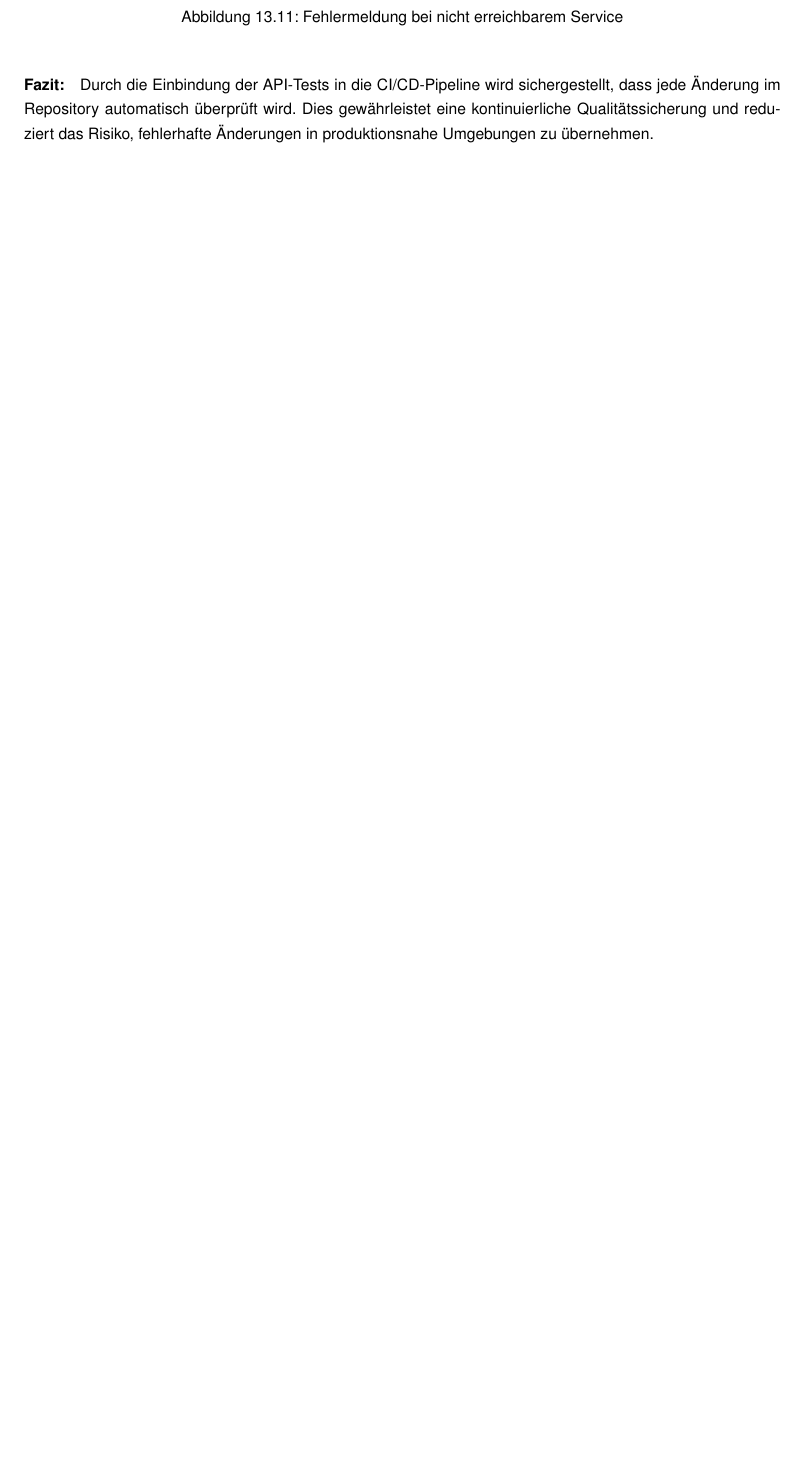
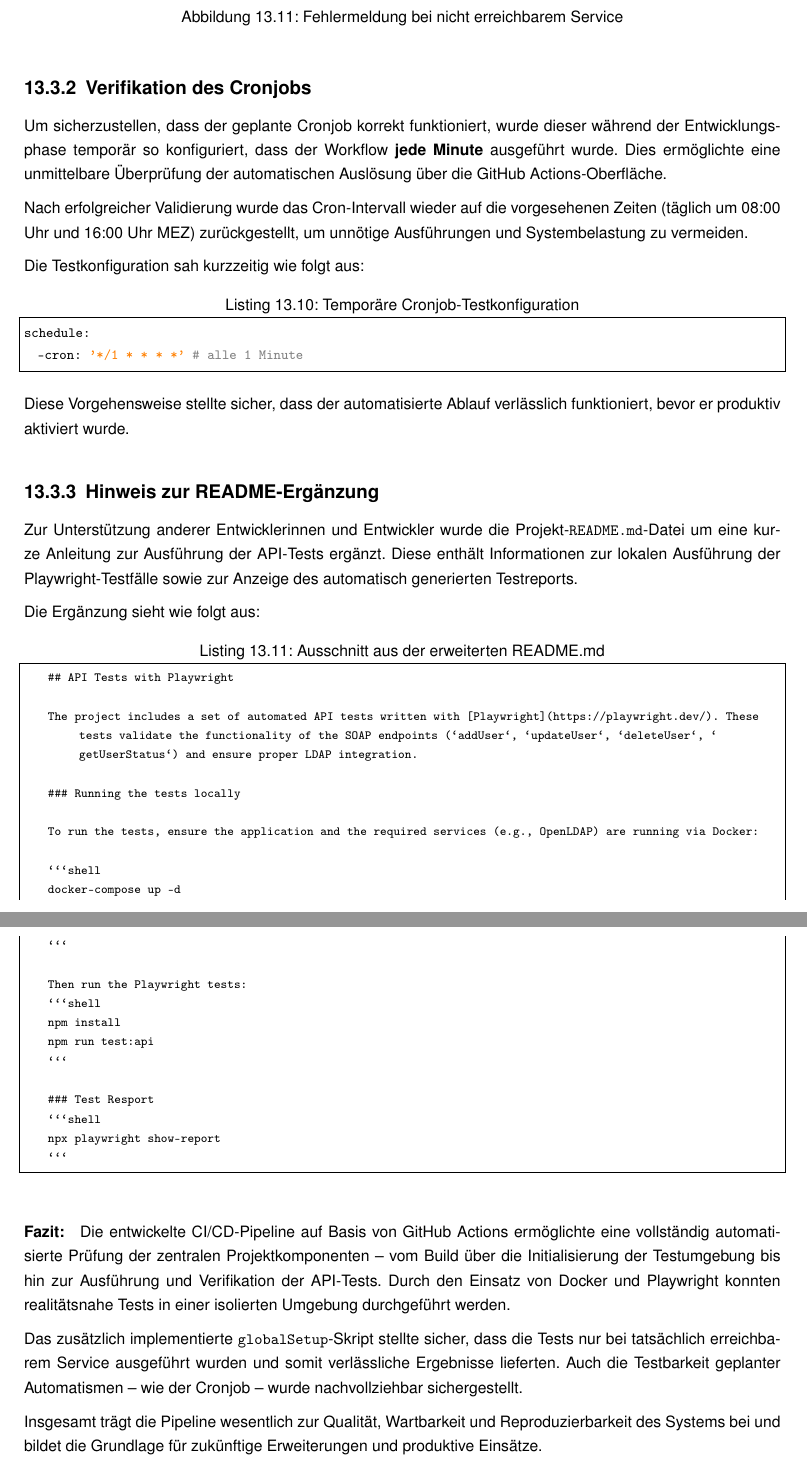
Before and after one commit to KentoPuleo/ipa_latex, a LaTeX book (ipa_kp_pax_2025.tex, which reads chapters/projektdokumentation/test_qualitaetssicherung.tex, config.tex): part of page 105 of 115 before the commit and two parts of pages 106 and 107 of 117 after it, the two joined at a grey line, cut so that both start at the same text, the shorter picture padded with empty space. Compiled offline with pdfLaTeX.

Commit message:
last day

````diff
--- a/chapters/projektdokumentation/test_qualitaetssicherung.tex
+++ b/chapters/projektdokumentation/test_qualitaetssicherung.tex
@@ -301,5 +301,56 @@ Ist dies nicht der Fall, wird der Testprozess abgebrochen und eine verständlich
     \label{fig:servicenichterreichbar}
 \end{figure}
 
+\subsection{Verifikation des Cronjobs}
 
-\paragraph{Fazit:} Durch die Einbindung der API-Tests in die CI/CD-Pipeline wird sichergestellt, dass jede Änderung im Repository automatisch überprüft wird. Dies gewährleistet eine kontinuierliche Qualitätssicherung und reduziert das Risiko, fehlerhafte Änderungen in produktionsnahe Umgebungen zu übernehmen.
+Um sicherzustellen, dass der geplante Cronjob korrekt funktioniert, wurde dieser während der Entwicklungsphase temporär so konfiguriert, dass der Workflow \textbf{jede Minute} ausgeführt wurde. Dies ermöglichte eine unmittelbare Überprüfung der automatischen Auslösung über die GitHub Actions-Oberfläche.
+
+Nach erfolgreicher Validierung wurde das Cron-Intervall wieder auf die vorgesehenen Zeiten (täglich um 08:00 Uhr und 16:00 Uhr MEZ) zurückgestellt, um unnötige Ausführungen und Systembelastung zu vermeiden.
+
+Die Testkonfiguration sah kurzzeitig wie folgt aus:
+
+\begin{lstlisting}[language=yaml, caption={Temporäre Cronjob-Testkonfiguration}]
+schedule:
+  - cron: '*/1 * * * *'  # alle 1 Minute
+\end{lstlisting}
+
+Diese Vorgehensweise stellte sicher, dass der automatisierte Ablauf verlässlich funktioniert, bevor er produktiv aktiviert wurde.
+
+\subsection{Hinweis zur README-Ergänzung}
+
+Zur Unterstützung anderer Entwicklerinnen und Entwickler wurde die Projekt-\texttt{README.md}-Datei um eine kurze Anleitung zur Ausführung der API-Tests ergänzt. Diese enthält Informationen zur lokalen Ausführung der Playwright-Testfälle sowie zur Anzeige des automatisch generierten Testreports.
+
+Die Ergänzung sieht wie folgt aus:
+
+\begin{lstlisting}[language=Plaintext, caption={Ausschnitt aus der erweiterten README.md}]
+    ## API Tests with Playwright
+
+    The project includes a set of automated API tests written with [Playwright](https://playwright.dev/). These tests validate the functionality of the SOAP endpoints (`addUser`, `updateUser`, `deleteUser`, `getUserStatus`) and ensure proper LDAP integration.
+
+    ### Running the tests locally
+
+    To run the tests, ensure the application and the required services (e.g., OpenLDAP) are running via Docker:
+
+    ```shell
+    docker-compose up -d
+    ```
+
+    Then run the Playwright tests:
+    ```shell
+    npm install
+    npm run test:api
+    ```
+
+    ### Test Resport
+    ```shell
+    npx playwright show-report
+    ```
+\end{lstlisting}
+
+\paragraph{Fazit:}
+
+Die entwickelte CI/CD-Pipeline auf Basis von GitHub Actions ermöglichte eine vollständig automatisierte Prüfung der zentralen Projektkomponenten – vom Build über die Initialisierung der Testumgebung bis hin zur Ausführung und Verifikation der API-Tests. Durch den Einsatz von Docker und Playwright konnten realitätsnahe Tests in einer isolierten Umgebung durchgeführt werden.
+
+Das zusätzlich implementierte \texttt{globalSetup}-Skript stellte sicher, dass die Tests nur bei tatsächlich erreichbarem Service ausgeführt wurden und somit verlässliche Ergebnisse lieferten. Auch die Testbarkeit geplanter Automatismen – wie der Cronjob – wurde nachvollziehbar sichergestellt.
+
+Insgesamt trägt die Pipeline wesentlich zur Qualität, Wartbarkeit und Reproduzierbarkeit des Systems bei und bildet die Grundlage für zukünftige Erweiterungen und produktive Einsätze.
--- a/config.tex
+++ b/config.tex
@@ -306,3 +306,5 @@
     morecomment=[s]{/*}{*/},
     morekeywords={true,false,null}
 }
+
+\lstdefinelanguage{Plaintext}{}
````
Also changed, not shown: chapters/frontmatter/document-management.tex (+10 -5 lines), chapters/projektdokumentation/ci-cd.tex (+27 -0 lines), ipa_kp_pax_2025.pdf, chapters/projektdokumentation/test_qualitaetssicherung.tex (2 more changed lines).
